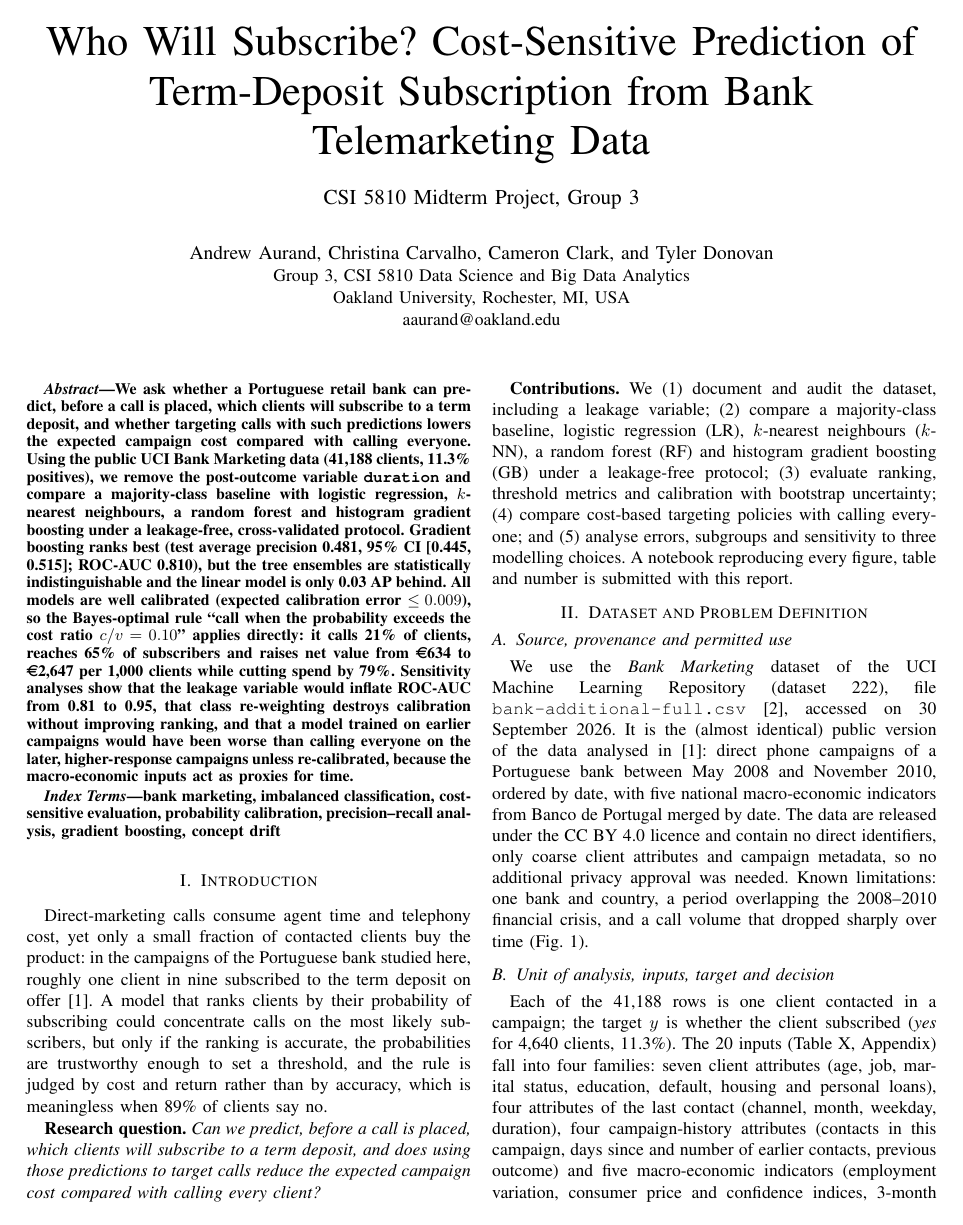
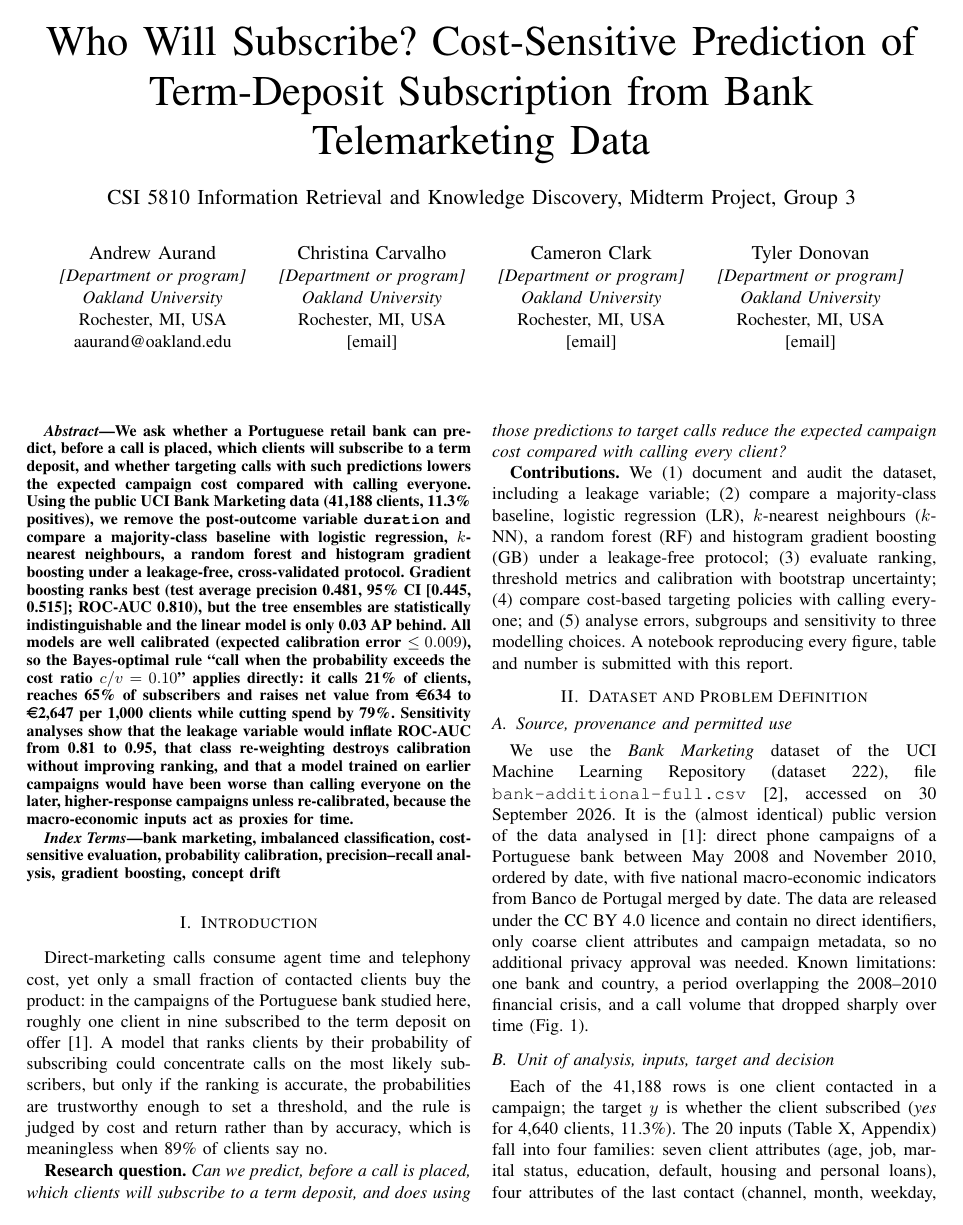
Before and after one commit to ogskeltal/csi5810midtermgroupproject, a LaTeX paper (paper/main.tex): page 1 of 12. Compiled offline with pdfLaTeX.

Commit message:
Paper: one author block per member with department, affiliation and e-mail placeholders
Co-Authored-By: Claude Fable 5.1 <noreply@anthropic.com>
Co-authored-by: Cameron Clark <78371295+cameronclark3@users.noreply.github.com>
Co-authored-by: Tyler Donovan <133180335+tylerdonovan2@users.noreply.github.com>
Co-authored-by: Christina Carvalho <156834326+ChristinaCarvalho@users.noreply.github.com>

```diff
--- a/paper/main.tex
+++ b/paper/main.tex
@@ -24,12 +24,35 @@
 \begin{document}
 
 \title{Who Will Subscribe? Cost-Sensitive Prediction of Term-Deposit Subscription from Bank Telemarketing Data\\
-{\large CSI 5810 Midterm Project, Group 3}}
+{\large CSI 5810 Information Retrieval and Knowledge Discovery, Midterm Project, Group 3}}
 
-\author{\IEEEauthorblockN{Andrew Aurand, Christina Carvalho, Cameron Clark, and Tyler Donovan}
-\IEEEauthorblockA{Group 3, CSI 5810 Data Science and Big Data Analytics\\
-Oakland University, Rochester, MI, USA\\
-aaurand@oakland.edu}}
+% ---- Authors: one block per member. Replace the bracketed placeholders (department/program, e-mail);
+% ---- edit the affiliation lines if a member's affiliation differs. Blocks wrap to a second row if needed.
+\author{%
+\IEEEauthorblockN{Andrew Aurand}
+\IEEEauthorblockA{\textit{{[Department or program]}}\\
+\textit{Oakland University}\\
+Rochester, MI, USA\\
+aaurand@oakland.edu}
+\and
+\IEEEauthorblockN{Christina Carvalho}
+\IEEEauthorblockA{\textit{{[Department or program]}}\\
+\textit{Oakland University}\\
+Rochester, MI, USA\\
+{[email]}}
+\and
+\IEEEauthorblockN{Cameron Clark}
+\IEEEauthorblockA{\textit{{[Department or program]}}\\
+\textit{Oakland University}\\
+Rochester, MI, USA\\
+{[email]}}
+\and
+\IEEEauthorblockN{Tyler Donovan}
+\IEEEauthorblockA{\textit{{[Department or program]}}\\
+\textit{Oakland University}\\
+Rochester, MI, USA\\
+{[email]}}
+}
 
 \maketitle
 
```
Also changed, not shown: paper/main.pdf, 1 other file.
